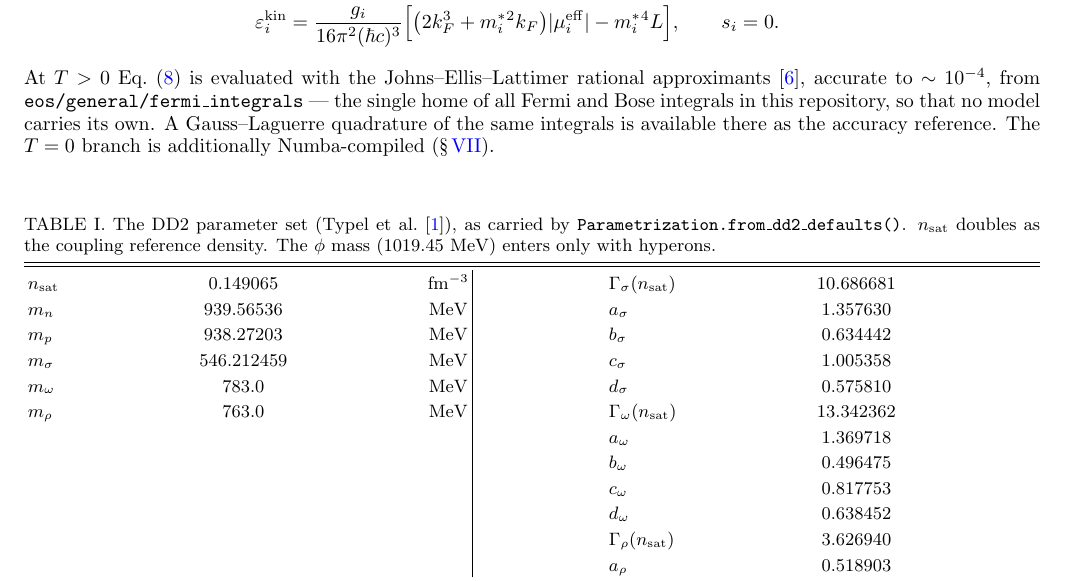
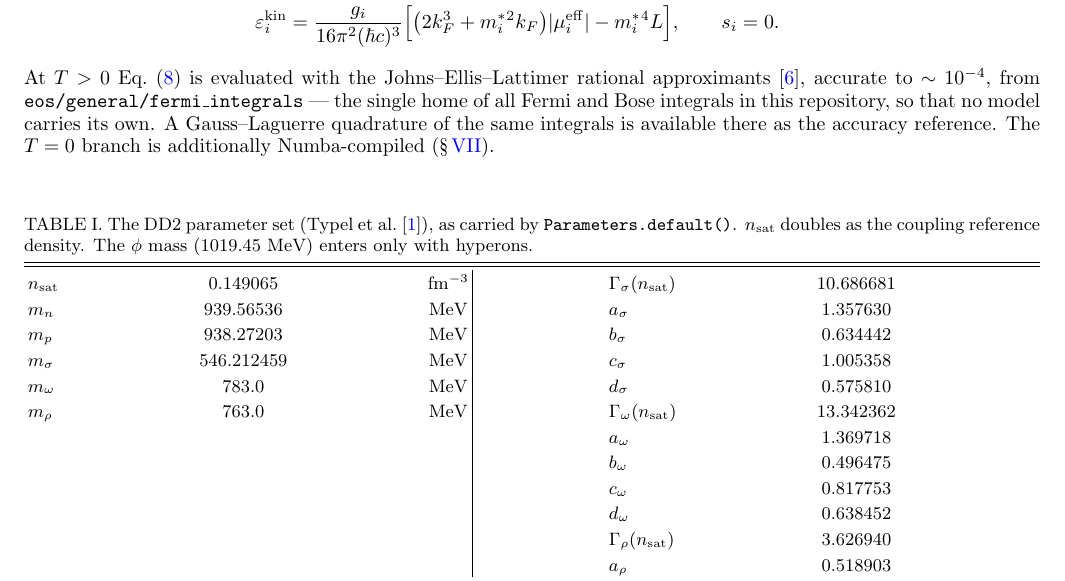
Before and after one commit to guerrinimirco/eos, a LaTeX paper (eos/dd2/dd2.tex): part of page 2 of 5, cut so that both start at the same text. Compiled offline with pdfLaTeX.

Commit message:
docs(dd2): the model document stops naming a constructor the rename removed
Ticket 44 renamed Parametrization.from_dd2_defaults() to Parameters.default()
across eos/ and test/ but not into dd2.tex, which cites it in the caption of
the parameter table. CLAUDE.md section 11 makes the .tex part of the model, so
a document naming a dead constructor is the model being wrong, not
documentation lagging.

Found by checking a claim rather than accepting it: a peer session asserted
that "Parametrization" would appear nowhere else in the repository after the
sfho rename. It appears in seven places. Five are not dd2's -- two README
headings and an sfho example that are ticket 45's, and two historical records
in DEFERRED.md and REFACTOR_PLAN.md that should keep the old name because they
describe the rename itself. DD2_OPEN_QUESTIONS.md is a running build log and
keeps its names for the same reason. This one was mine.

.tex still compiles, so ticket 27's acceptance criterion holds.

Co-Authored-By: Claude Opus 5 <noreply@anthropic.com>

```diff
--- a/eos/dd2/dd2.tex
+++ b/eos/dd2/dd2.tex
@@ -94,7 +94,7 @@ Table~\ref{tab:params}.
 
 \begin{table}[b]
 \caption{The DD2 parameter set (Typel et al.~\cite{Typel2010}), as carried by
-\texttt{Parametrization.from\_dd2\_defaults()}. $\nsat$ doubles as the
+\texttt{Parameters.default()}. $\nsat$ doubles as the
 coupling reference density. The $\phi$ mass ($1019.45$~MeV) enters only with
 hyperons.}
 \label{tab:params}
```
